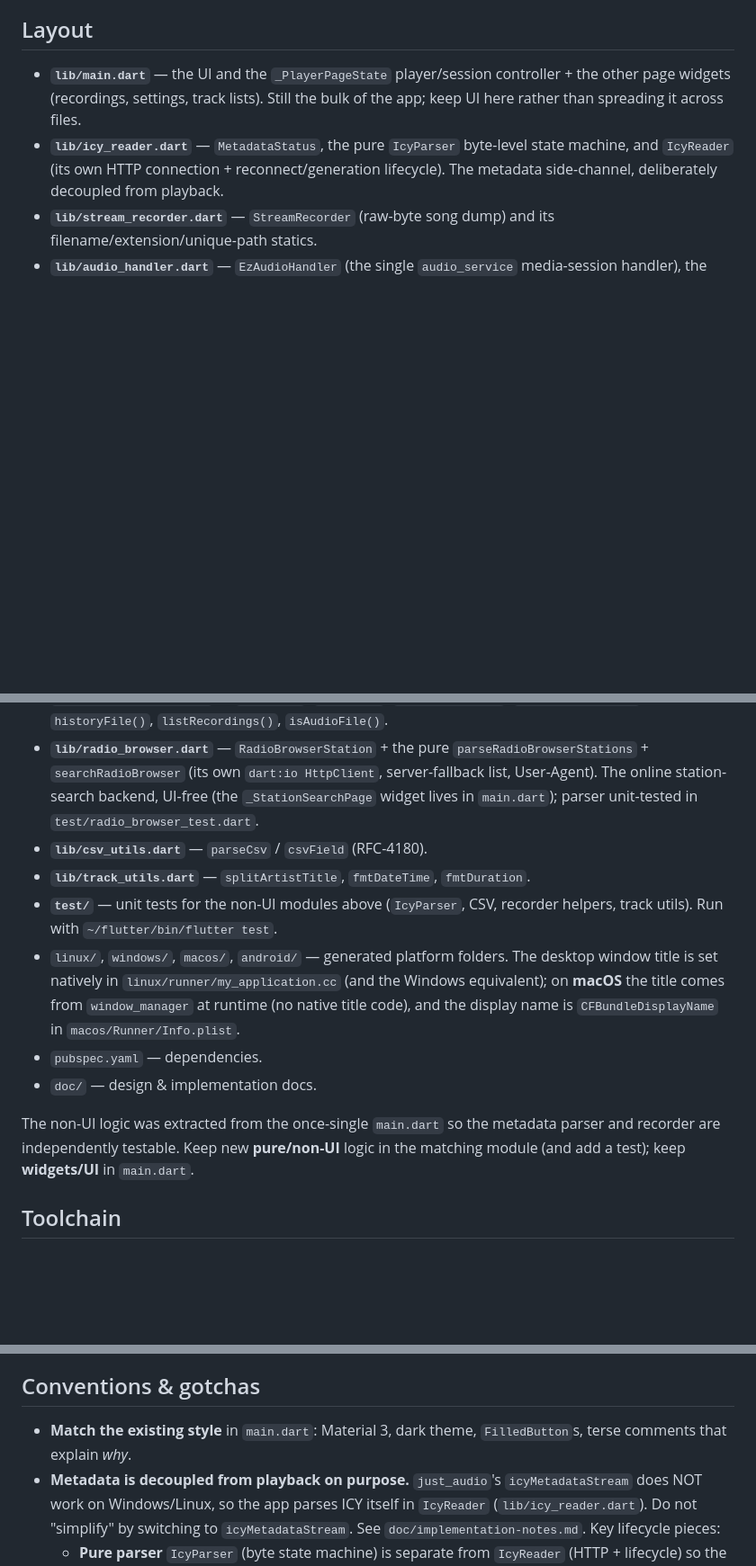
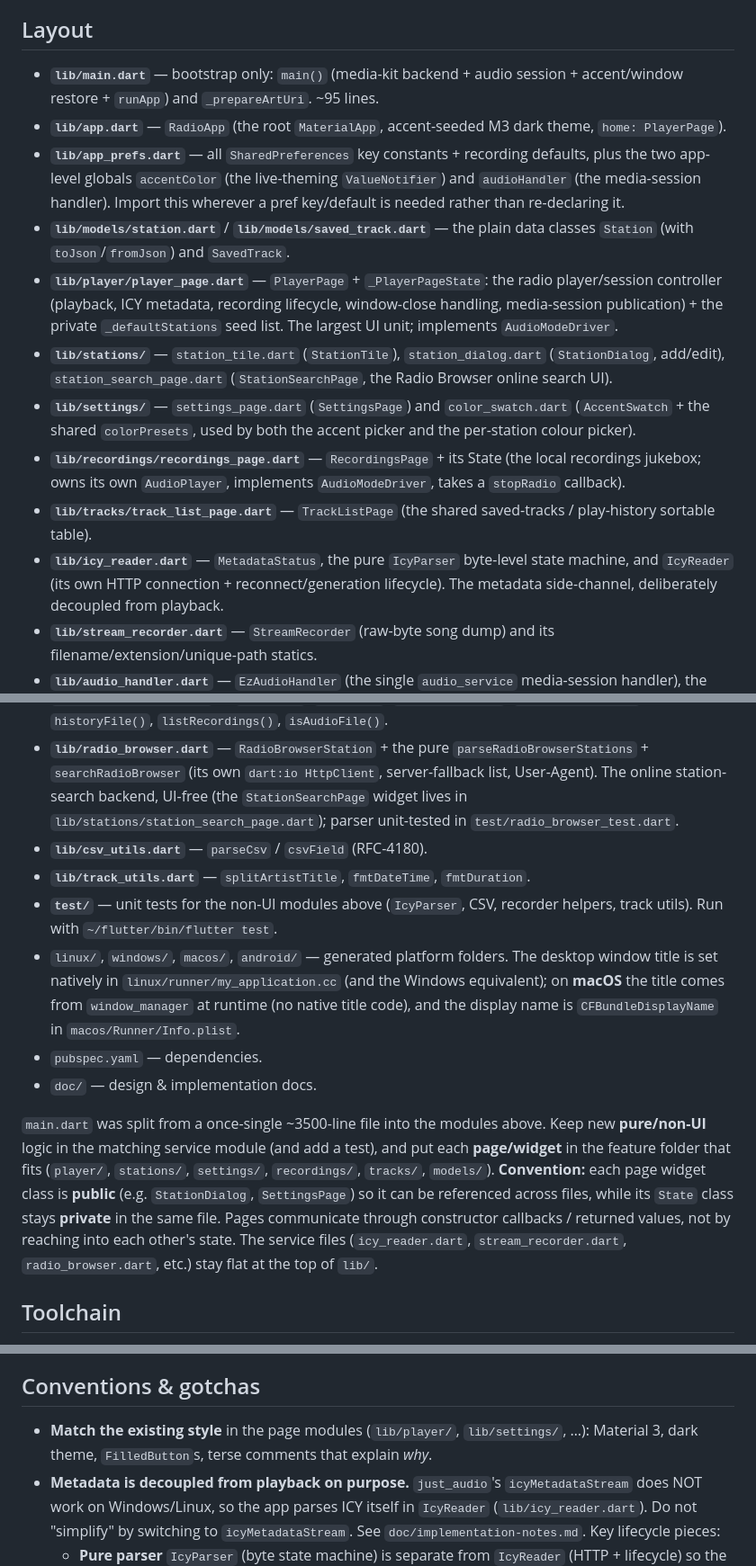
Before and after one commit to flochrislas/ez-tunein, a Markdown page: CLAUDE.md, 3 parts joined by grey strips. Shown at 90% size. GitHub-like rendering; blank space fills up the shorter version.

```diff
--- a/CLAUDE.md
+++ b/CLAUDE.md
@@ -34,9 +34,32 @@ This is a git repo, public on GitHub at **https://github.com/flochrislas/ez-tune
 
 ## Layout
 
-- **`lib/main.dart`** — the UI and the `_PlayerPageState` player/session
-  controller + the other page widgets (recordings, settings, track lists). Still
-  the bulk of the app; keep UI here rather than spreading it across files.
+- **`lib/main.dart`** — bootstrap only: `main()` (media-kit backend + audio
+  session + accent/window restore + `runApp`) and `_prepareArtUri`. ~95 lines.
+- **`lib/app.dart`** — `RadioApp` (the root `MaterialApp`, accent-seeded M3 dark
+  theme, `home: PlayerPage`).
+- **`lib/app_prefs.dart`** — all `SharedPreferences` key constants + recording
+  defaults, plus the two app-level globals `accentColor` (the live-theming
+  `ValueNotifier`) and `audioHandler` (the media-session handler). Import this
+  wherever a pref key/default is needed rather than re-declaring it.
+- **`lib/models/station.dart`** / **`lib/models/saved_track.dart`** — the plain
+  data classes `Station` (with `toJson`/`fromJson`) and `SavedTrack`.
+- **`lib/player/player_page.dart`** — `PlayerPage` + `_PlayerPageState`: the
+  radio player/session controller (playback, ICY metadata, recording lifecycle,
+  window-close handling, media-session publication) + the private
+  `_defaultStations` seed list. The largest UI unit; implements
+  `AudioModeDriver`.
+- **`lib/stations/`** — `station_tile.dart` (`StationTile`),
+  `station_dialog.dart` (`StationDialog`, add/edit), `station_search_page.dart`
+  (`StationSearchPage`, the Radio Browser online search UI).
+- **`lib/settings/`** — `settings_page.dart` (`SettingsPage`) and
+  `color_swatch.dart` (`AccentSwatch` + the shared `colorPresets`, used by both
+  the accent picker and the per-station colour picker).
+- **`lib/recordings/recordings_page.dart`** — `RecordingsPage` + its State (the
+  local recordings jukebox; owns its own `AudioPlayer`, implements
+  `AudioModeDriver`, takes a `stopRadio` callback).
+- **`lib/tracks/track_list_page.dart`** — `TrackListPage` (the shared
+  saved-tracks / play-history sortable table).
 - **`lib/icy_reader.dart`** — `MetadataStatus`, the pure `IcyParser` byte-level
   state machine, and `IcyReader` (its own HTTP connection + reconnect/generation
   lifecycle). The metadata side-channel, deliberately decoupled from playback.
@@ -50,8 +73,8 @@ This is a git repo, public on GitHub at **https://github.com/flochrislas/ez-tune
 - **`lib/radio_browser.dart`** — `RadioBrowserStation` + the pure
   `parseRadioBrowserStations` + `searchRadioBrowser` (its own `dart:io HttpClient`,
   server-fallback list, User-Agent). The online station-search backend, UI-free (the
-  `_StationSearchPage` widget lives in `main.dart`); parser unit-tested in
-  `test/radio_browser_test.dart`.
+  `StationSearchPage` widget lives in `lib/stations/station_search_page.dart`);
+  parser unit-tested in `test/radio_browser_test.dart`.
 - **`lib/csv_utils.dart`** — `parseCsv` / `csvField` (RFC-4180).
 - **`lib/track_utils.dart`** — `splitArtistTitle`, `fmtDateTime`, `fmtDuration`.
 - **`test/`** — unit tests for the non-UI modules above (`IcyParser`, CSV,
@@ -60,9 +83,16 @@ This is a git repo, public on GitHub at **https://github.com/flochrislas/ez-tune
 - `pubspec.yaml` — dependencies.
 - `doc/` — design & implementation docs.
 
-The non-UI logic was extracted from the once-single `main.dart` so the metadata
-parser and recorder are independently testable. Keep new **pure/non-UI** logic in
-the matching module (and add a test); keep **widgets/UI** in `main.dart`.
+`main.dart` was split from a once-single ~3500-line file into the modules above.
+Keep new **pure/non-UI** logic in the matching service module (and add a test),
+and put each **page/widget** in the feature folder that fits (`player/`,
+`stations/`, `settings/`, `recordings/`, `tracks/`, `models/`). **Convention:**
+each page widget class is **public** (e.g. `StationDialog`, `SettingsPage`) so it
+can be referenced across files, while its `State` class stays **private** in the
+same file. Pages communicate through constructor callbacks / returned values, not
+by reaching into each other's state. The service files (`icy_reader.dart`,
+`stream_recorder.dart`, `radio_browser.dart`, etc.) stay flat at the top of
+`lib/`.
 
 ## Toolchain
 
@@ -122,7 +152,7 @@ the binary to confirm runtime behaviour (audio/UI can't be observed here).
 
 ## Conventions & gotchas
 
-- **Match the existing style** in `main.dart`: Material 3, dark theme, `FilledButton`s, terse comments that explain *why*.
+- **Match the existing style** in the page modules (`lib/player/`, `lib/settings/`, …): Material 3, dark theme, `FilledButton`s, terse comments that explain *why*.
 - **Metadata is decoupled from playback on purpose.** `just_audio`'s `icyMetadataStream` does NOT work on Windows/Linux, so the app parses ICY itself in `IcyReader` (`lib/icy_reader.dart`). Do not "simplify" by switching to `icyMetadataStream`. See `doc/implementation-notes.md`. Key lifecycle pieces:
   - **Pure parser** `IcyParser` (byte state machine) is separate from `IcyReader` (HTTP + lifecycle) so the parser is unit-tested (`test/icy_reader_test.dart`).
   - **`IcyReader.start` takes its callbacks as parameters** (`onTitle`/`onAudio`/`onStatus`) — `_play` passes closures. **Don't** restore the old mutable global `onTitle`/`onAudio` fields.
```
Also changed, not shown: doc/implementation-notes.md (+35 -22 lines).
